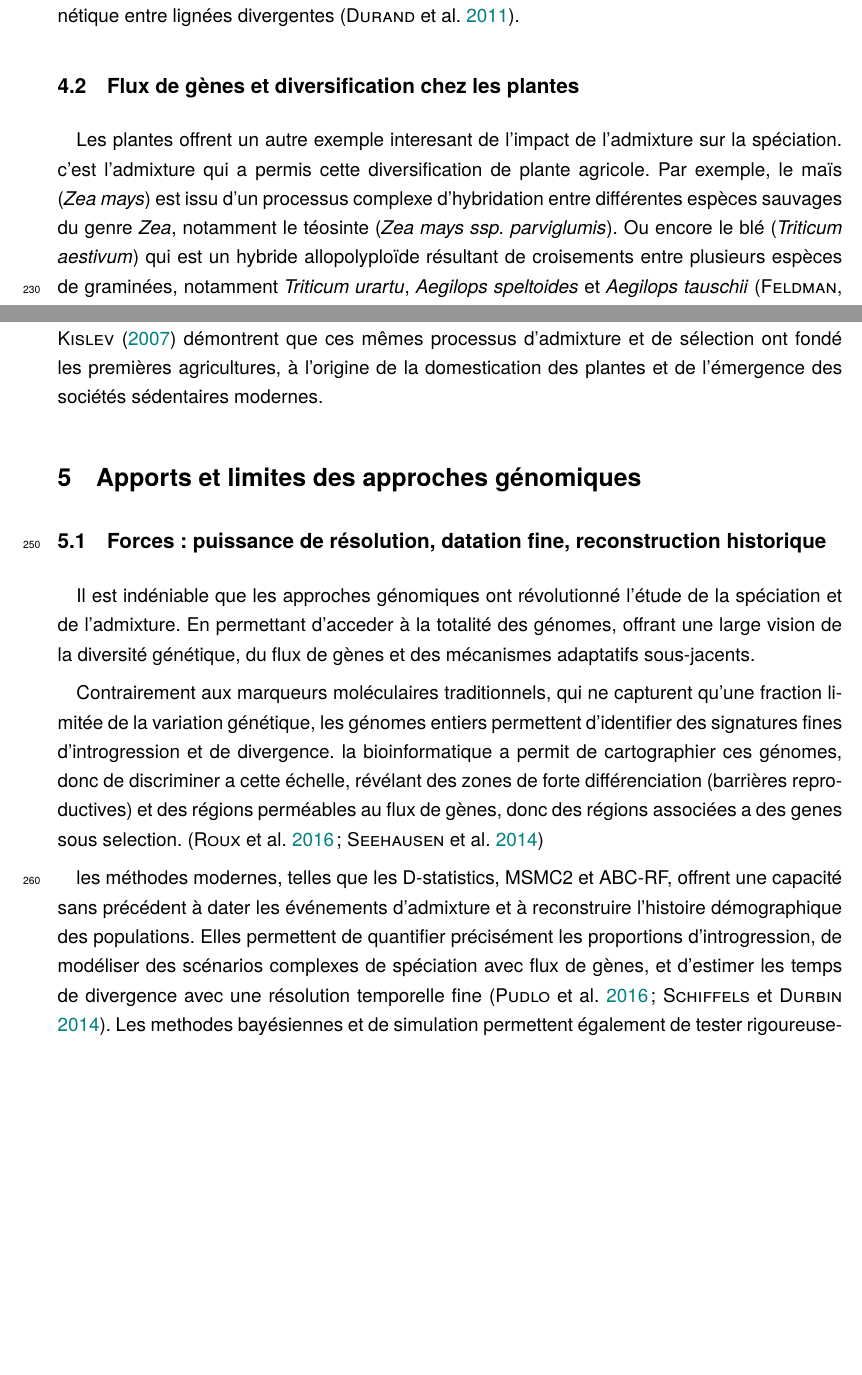
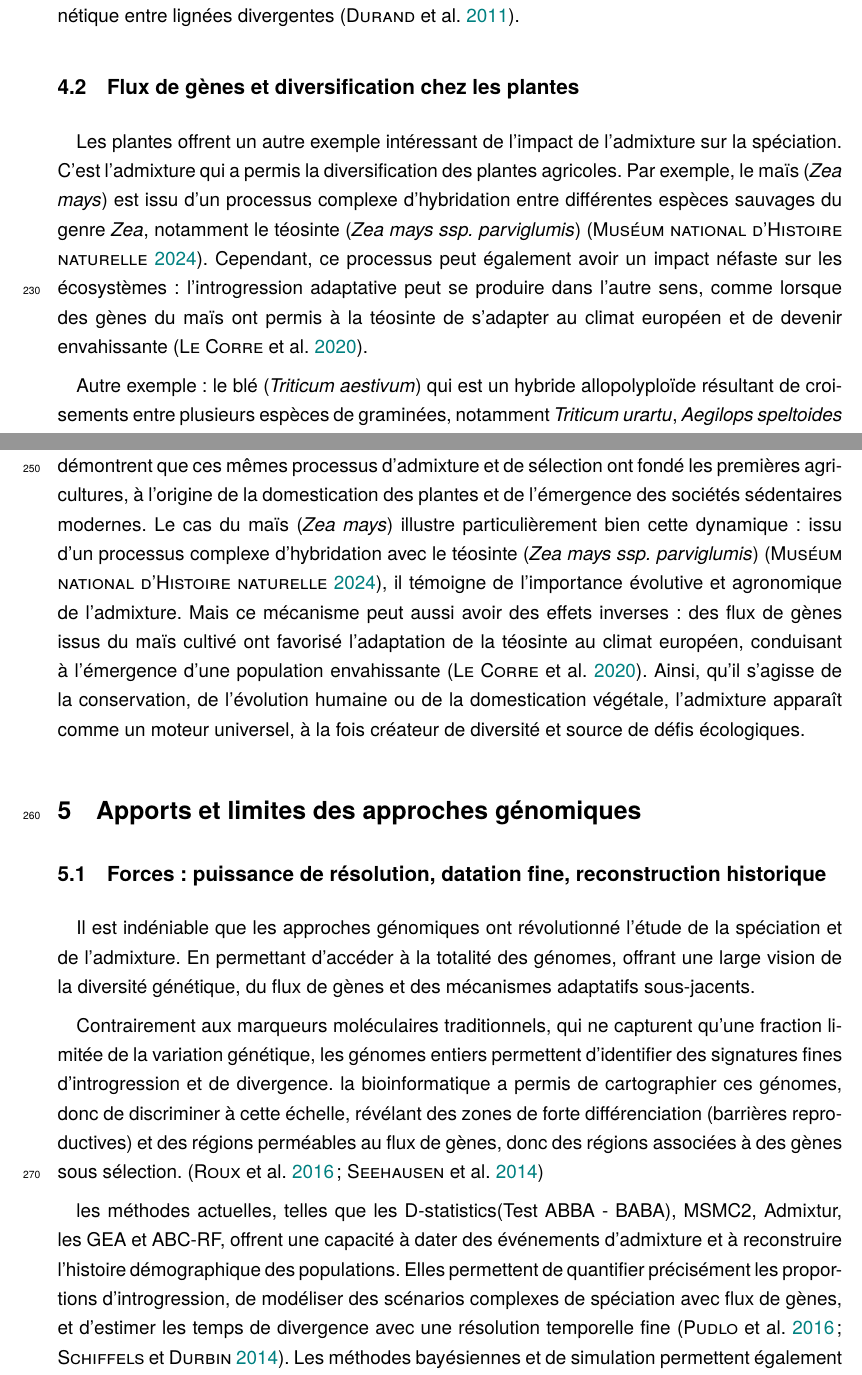
Before and after one commit to FLEQUELLEC/revue_MG2E, a LaTeX paper (main.tex, which reads references.bib): two parts of pages 11 and 12 of 17, joined at a grey line, cut so that both start at the same text, the shorter picture padded with empty space. Compiled offline with XeLaTeX.

Commit message:
revue finie, j'espere avoir une bonne note !

```diff
--- a/main.tex
+++ b/main.tex
@@ -347,8 +347,12 @@ Ce cas emblématique de l'histoire humaine illustre que l’isolement reproducti
 Il constitue également un jalon historique dans l’étude de la spéciation, puisque c’est grâce à ces analyses que des méthodes comme la \textit{D-statistic} (test ABBA–BABA) ont été développées pour détecter l’introgression génétique entre lignées divergentes \parencite{durand2011testing}.
 
 \subsection{Flux de gènes et diversification chez les plantes}
-Les plantes offrent un autre exemple interesant de l’impact de l’admixture sur la spéciation. c'est l'admixture qui a permis cette diversification de plante agricole. Par exemple, le maïs (\textit{Zea mays}) est issu d’un processus complexe d’hybridation entre différentes espèces sauvages du genre \textit{Zea}, notamment le téosinte (\textit{Zea mays ssp. parviglumis}).
-Ou encore le blé (\textit{Triticum aestivum}) qui est un hybride allopolyploïde résultant de croisements entre plusieurs espèces de graminées, notamment \textit{Triticum urartu}, \textit{Aegilops speltoides} et \textit{Aegilops tauschii} \parencite{feldman2001origin, feldman2007domestication}.
+Les plantes offrent un autre exemple intéressant de l’impact de l’admixture sur la spéciation.
+C’est l’admixture qui a permis la diversification des plantes agricoles.
+Par exemple, le maïs (\textit{Zea mays}) est issu d’un processus complexe d’hybridation entre différentes espèces sauvages du genre \textit{Zea}, notamment le téosinte (\textit{Zea mays ssp. parviglumis}) \parencite{mnhn2024mais}.
+Cependant, ce processus peut également avoir un impact néfaste sur les écosystèmes : l’introgression adaptative peut se produire dans l’autre sens, comme lorsque des gènes du maïs ont permis à la téosinte de s’adapter au climat européen et de devenir envahissante \parencite{lecorre2020adaptive}.
+
+Autre exemple : le blé (\textit{Triticum aestivum}) qui est un hybride allopolyploïde résultant de croisements entre plusieurs espèces de graminées, notamment \textit{Triticum urartu}, \textit{Aegilops speltoides} et \textit{Aegilops tauschii} \parencite{feldman2001origin, feldman2007domestication}.
 
 Ces hybridations ont permis l’introduction de gènes conférant des traits agronomiques avantageux, tels que la résistance aux maladies, l’adaptation aux conditions climatiques variées et l’amélioration des rendements.
 L’admixture a ainsi joué un rôle crucial dans la domestication et l’amélioration des plantes cultivées, en favorisant la diversité génétique nécessaire à l’adaptation aux environnements agricoles
@@ -358,17 +362,20 @@ Ces trois travaux rappellent que l’admixture concerne l’ensemble du vivant,
 L’article de \textcite{vilaca-2023} illustre le rôle de l’hybridation dans la gestion et la conservation de la biodiversité, en montrant comment les flux de gènes influencent la définition même des espèces et les politiques de protection associées.
 Celui de \textcite{green2010neandertal} éclaire notre propre histoire évolutive : il révèle que \textit{Homo sapiens} est lui-même issu d’un métissage ancien, ce qui permet de mieux comprendre nos origines, nos traits adaptatifs et la diversité actuelle de l’espèce humaine.
 Enfin, les travaux de \textcite{feldman2001origin,feldman2007domestication} démontrent que ces mêmes processus d’admixture et de sélection ont fondé les premières agricultures, à l’origine de la domestication des plantes et de l’émergence des sociétés sédentaires modernes.
+Le cas du maïs (\textit{Zea mays}) illustre particulièrement bien cette dynamique : issu d’un processus complexe d’hybridation avec le téosinte (\textit{Zea mays ssp. parviglumis}) \parencite{mnhn2024mais}, il témoigne de l’importance évolutive et agronomique de l’admixture.
+Mais ce mécanisme peut aussi avoir des effets inverses : des flux de gènes issus du maïs cultivé ont favorisé l’adaptation de la téosinte au climat européen, conduisant à l’émergence d’une population envahissante \parencite{lecorre2020adaptive}.
+Ainsi, qu’il s’agisse de la conservation, de l’évolution humaine ou de la domestication végétale, l’admixture apparaît comme un moteur universel, à la fois créateur de diversité et source de défis écologiques.
 
 \section{Apports et limites des approches génomiques}
 % Évaluer les méthodes, leurs forces et leurs biais.
 \subsection{Forces : puissance de résolution, datation fine, reconstruction historique}
 
-Il est indéniable que les approches génomiques ont révolutionné l’étude de la spéciation et de l’admixture. En permettant d'acceder à la totalité des génomes, offrant une large vision de la diversité génétique, du flux de gènes et des mécanismes adaptatifs sous-jacents.
+Il est indéniable que les approches génomiques ont révolutionné l’étude de la spéciation et de l’admixture. En permettant d'accéder à la totalité des génomes, offrant une large vision de la diversité génétique, du flux de gènes et des mécanismes adaptatifs sous-jacents.
 
-Contrairement aux marqueurs moléculaires traditionnels, qui ne capturent qu'une fraction limitée de la variation génétique, les génomes entiers permettent d'identifier des signatures fines d'introgression et de divergence. la bioinformatique a permit de cartographier ces génomes, donc de discriminer a cette échelle, révélant des zones de forte différenciation (barrières reproductives) et des régions perméables au flux de gènes, donc des régions associées a des genes sous selection. \parencite{seehausen2014genomics,roux2016continuum}
+Contrairement aux marqueurs moléculaires traditionnels, qui ne capturent qu'une fraction limitée de la variation génétique, les génomes entiers permettent d'identifier des signatures fines d'introgression et de divergence. la bioinformatique a permis de cartographier ces génomes, donc de discriminer à cette échelle, révélant des zones de forte différenciation (barrières reproductives) et des régions perméables au flux de gènes, donc des régions associées à des gènes sous sélection. \parencite{seehausen2014genomics,roux2016continuum}
 
-les méthodes modernes, telles que les D-statistics, MSMC2 et ABC-RF, offrent une capacité sans précédent à dater les événements d’admixture et à reconstruire l’histoire démographique des populations. Elles permettent de quantifier précisément les proportions d’introgression, de modéliser des scénarios complexes de spéciation avec flux de gènes, et d’estimer les temps de divergence avec une résolution temporelle fine \parencite{schiffels2014msmc,pudlo2016abc}.
-Les methodes bayésiennes et de simulation permettent également de tester rigoureusement des sénario évolutifs, en intégrant l’incertitude et la variabilité des données génomiques, permttant d'estimer la vraisemblance des modèles proposés. \parencite{pudlo2016abc,raynal2019abc}
+les méthodes actuelles, telles que les D-statistics(Test ABBA - BABA), MSMC2, Admixtur, les GEA et ABC-RF, offrent une capacité à dater des événements d’admixture et à reconstruire l’histoire démographique des populations. Elles permettent de quantifier précisément les proportions d’introgression, de modéliser des scénarios complexes de spéciation avec flux de gènes, et d’estimer les temps de divergence avec une résolution temporelle fine \parencite{schiffels2014msmc,pudlo2016abc}.
+Les méthodes bayésiennes et de simulation permettent également de tester rigoureusement des scénarios évolutifs, en intégrant l’incertitude et la variabilité des données génomiques, permettant d'estimer la vraisemblance des modèles proposés. \parencite{pudlo2016abc,raynal2019abc}
 
 La figure~\ref{fig:abc_rf_model} illustre un exemple de modèle coalescent utilisé dans ce cadre, permettant d’estimer simultanément les temps de divergence, les flux de gènes et les tailles efficaces de population.
 \begin{figure}[H]
--- a/references.bib
+++ b/references.bib
@@ -296,0 +310,6 @@
+  author = {{Muséum national d’Histoire naturelle}},
+  title  = {Histoire de la domestication et de la diversification du maïs},
+  year   = {2024},
+  url    = {https://www.mnhn.fr/fr/histoire-de-la-domestication-et-de-la-diversification-du-mais},
+  note   = {Consulté le 12 novembre 2025}
+}
```
Also changed, not shown: main.bbl, main.pdf, main.tex (12 more changed lines), references.bib (13 more changed lines), 2 other files.
